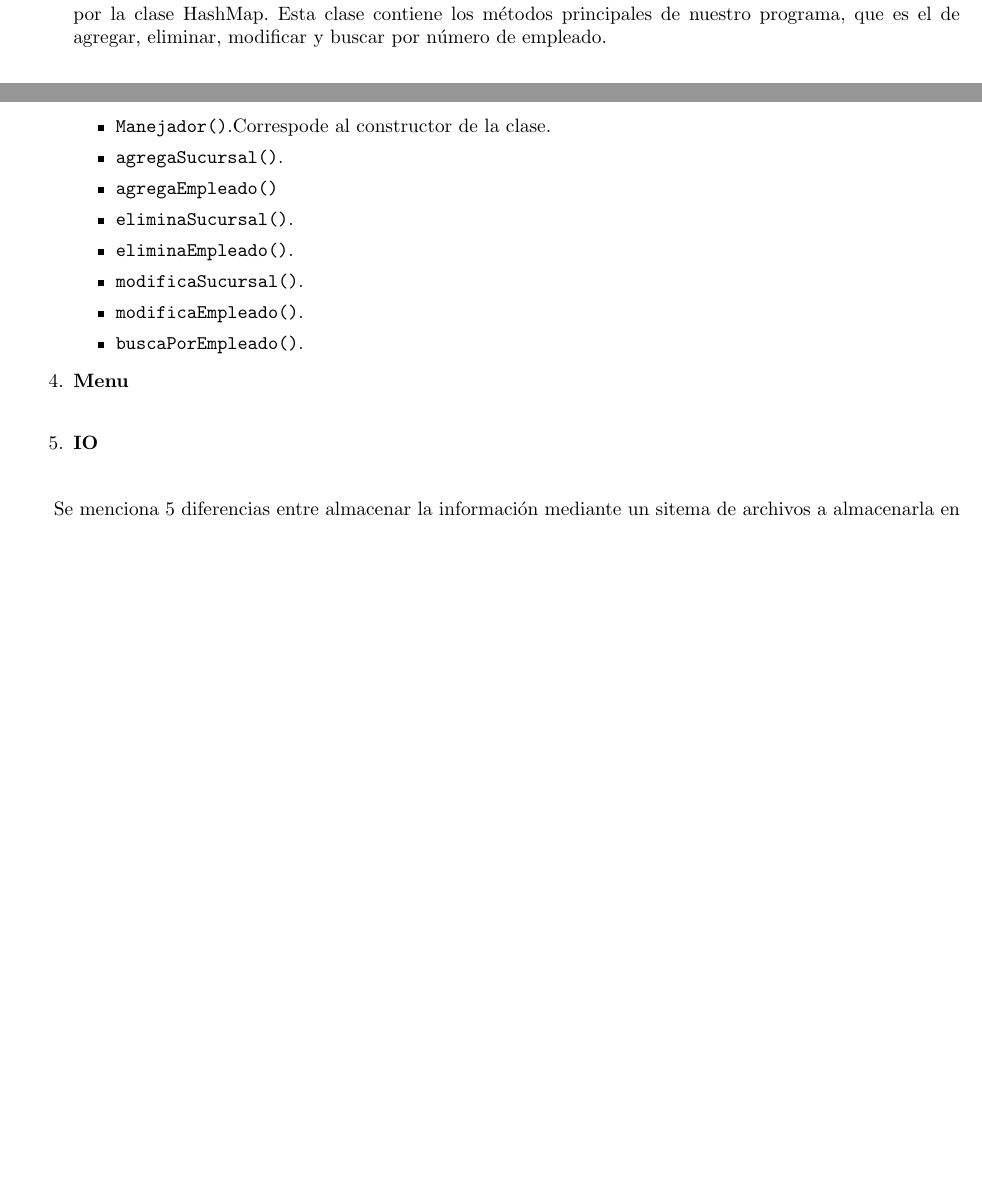
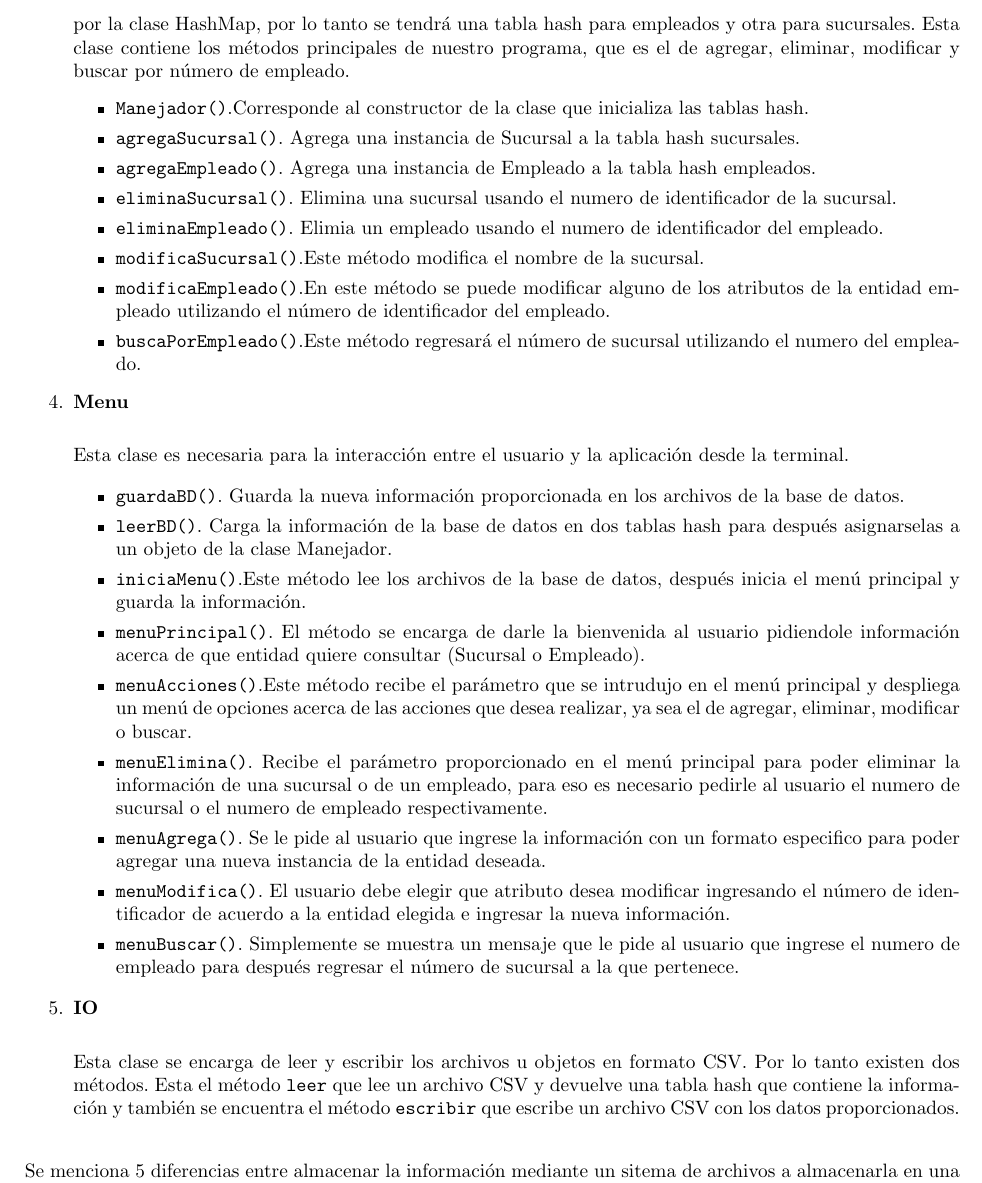
Before and after one commit to fundamentos-de-bd/practica2, a LaTeX document (doc/Reporte.tex): two parts of pages 1 and 2 of 2 before the commit and part of page 2 of 2 after it, the two joined at a grey line, cut at the place of the change, the shorter picture padded with empty space. Compiled offline with pdfLaTeX.

Commit message:
actualizando tex

```diff
--- a/doc/Reporte.tex
+++ b/doc/Reporte.tex
@@ -68,27 +68,45 @@
 
     	\item {\bf{Manejador}}\\
 
-    	La clase Manejador, se diseño con el fin tener una clase que se encargue de administrar los datos del empleado y la sucursal por medio de  tablas Hash que son una estructura de datos implementada en Java por la clase HashMap.    Esta clase contiene los métodos principales de nuestro programa, que es el de agregar, eliminar, modificar y buscar por número de empleado.
+    	La clase Manejador, se diseño con el fin tener una clase que se encargue de administrar los datos del empleado y la sucursal por medio de  tablas Hash que son una estructura de datos implementada en Java por la clase HashMap, por lo tanto se tendrá una tabla hash para empleados y otra para sucursales.    Esta clase contiene los métodos principales de nuestro programa, que es el de agregar, eliminar, modificar y buscar por número de empleado.
     	\begin{itemize}
-    		\item {\texttt{Manejador()}}.Correspode al constructor de la clase.
-    		\item {\texttt{agregaSucursal()}}.
-    		\item {\texttt{agregaEmpleado()}}
-    		\item {\texttt{eliminaSucursal()}}.
-    		\item {\texttt{eliminaEmpleado()}}.
-    		\item {\texttt{modificaSucursal()}}.
-    		\item {\texttt{modificaEmpleado()}}.
-    		\item {\texttt{buscaPorEmpleado()}}.
+    		\item {\texttt{Manejador()}}.Corresponde al constructor de la clase que inicializa las tablas hash.
+    		\item {\texttt{agregaSucursal()}}. Agrega una instancia de Sucursal a la tabla hash sucursales.
+    		\item {\texttt{agregaEmpleado()}}. Agrega una instancia de Empleado a la tabla hash empleados.
+    		\item {\texttt{eliminaSucursal()}}. Elimina una sucursal usando el numero de identificador de la sucursal.
+    		\item {\texttt{eliminaEmpleado()}}. Elimia un empleado usando el numero de identificador del empleado.
+    		\item {\texttt{modificaSucursal()}}.Este método modifica el nombre de la sucursal.
+    		\item {\texttt{modificaEmpleado()}}.En este método se puede modificar alguno de los atributos de la entidad empleado utilizando el número de identificador del empleado.
+    		\item {\texttt{buscaPorEmpleado()}}.Este método regresará el número de sucursal utilizando el numero del empleado.
     	\end{itemize}
 
     	\item {\bf{Menu}}\\
 
+    	Esta clase es necesaria para la interacción entre el usuario y la aplicación desde la terminal.
+
+    	\begin{itemize}
+
+    		\item {\texttt{guardaBD()}}. Guarda la nueva información proporcionada en los archivos de la base de datos.
+    		\item {\texttt{leerBD()}}. Carga la información de la base de datos en dos tablas hash
+    		para después asignarselas a un objeto de la clase Manejador.
+    		\item {\texttt{iniciaMenu()}}.Este método lee los archivos de la base de datos, después inicia el menú principal y guarda la información.
+    		\item {\texttt{menuPrincipal()}}. El método se encarga de darle la bienvenida al usuario pidiendole información acerca de que entidad  quiere consultar (Sucursal o Empleado).
+    		\item {\texttt{menuAcciones()}}.Este método recibe el parámetro que se intrudujo en el menú principal y despliega un menú de opciones acerca de las acciones que desea realizar, ya sea el de  agregar, eliminar, modificar o buscar.
+    		\item {\texttt{menuElimina()}}. Recibe el parámetro proporcionado en el menú principal para poder eliminar la información de una sucursal o de un empleado, para eso es necesario pedirle al usuario el numero de sucursal o el numero de empleado respectivamente.
+    		\item {\texttt{menuAgrega()}}. Se le pide al usuario que ingrese la información con un formato especifico para poder agregar una nueva instancia de la entidad deseada.
+    		\item {\texttt{menuModifica()}}. El usuario debe elegir que atributo desea modificar ingresando el número de identificador de acuerdo a la entidad elegida e ingresar la nueva información.
+    		\item {\texttt{menuBuscar()}}. Simplemente se muestra un mensaje que le pide al usuario que ingrese el numero de empleado para después regresar el número de sucursal a la que pertenece.
+    	\end{itemize}
+
     	\item {\bf{IO}}\\
+
+    	Esta clase se encarga de leer y escribir los archivos u objetos en formato CSV. Por lo tanto existen dos métodos. Esta el método {\texttt{leer}} que lee un archivo CSV y devuelve una tabla hash que contiene la información y también se encuentra el método {\texttt{escribir}} que escribe un archivo CSV con los datos proporcionados.\\
 
     \end{enumerate}
 
 
 
-    Se menciona 5 diferencias entre almacenar la información mediante un sitema de archivos a almacenarla en una base de datos:
+    \noindent Se menciona 5 diferencias entre almacenar la información mediante un sitema de archivos a almacenarla en una base de datos:
 
     \begin{itemize}
     	\item Mientras mas entidades se tengan mas complicado se vuelve el manejo de las referencias.
```
